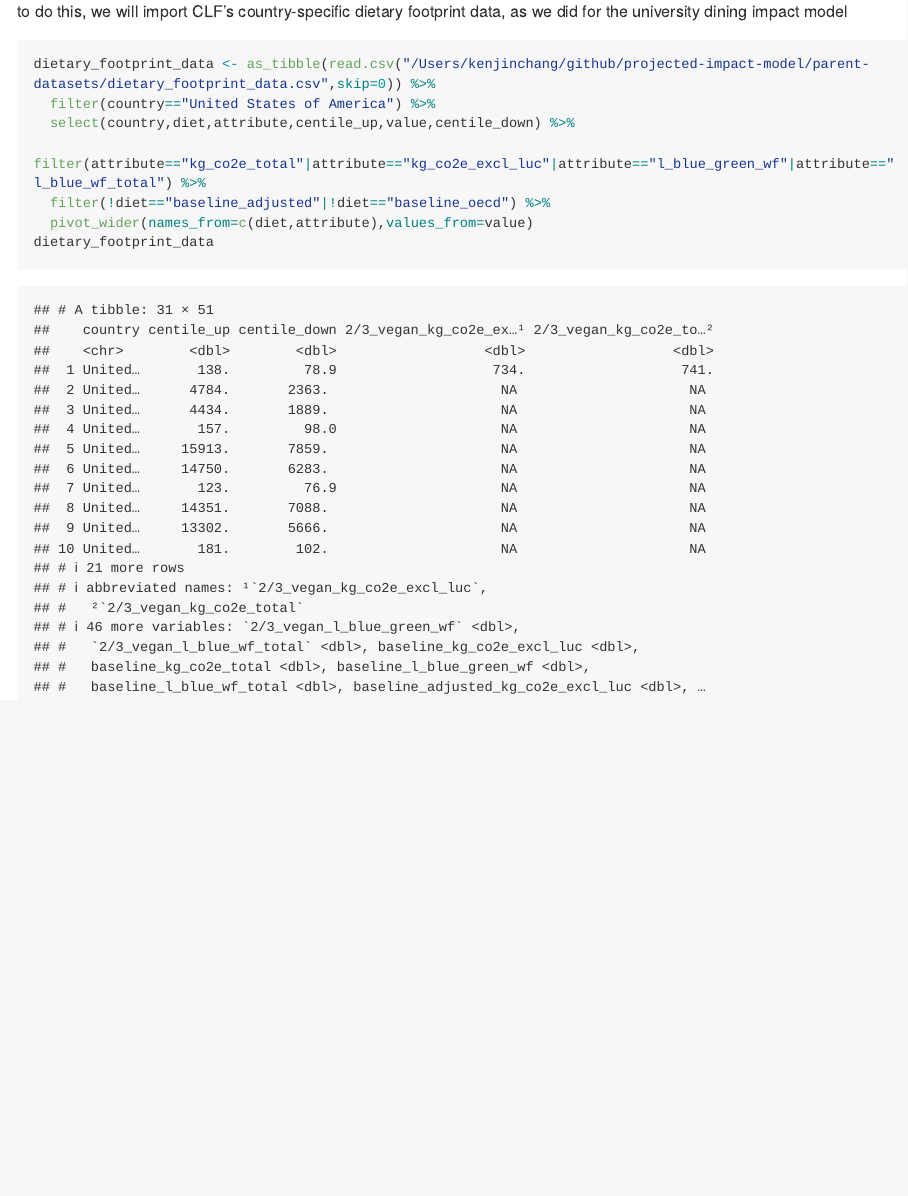
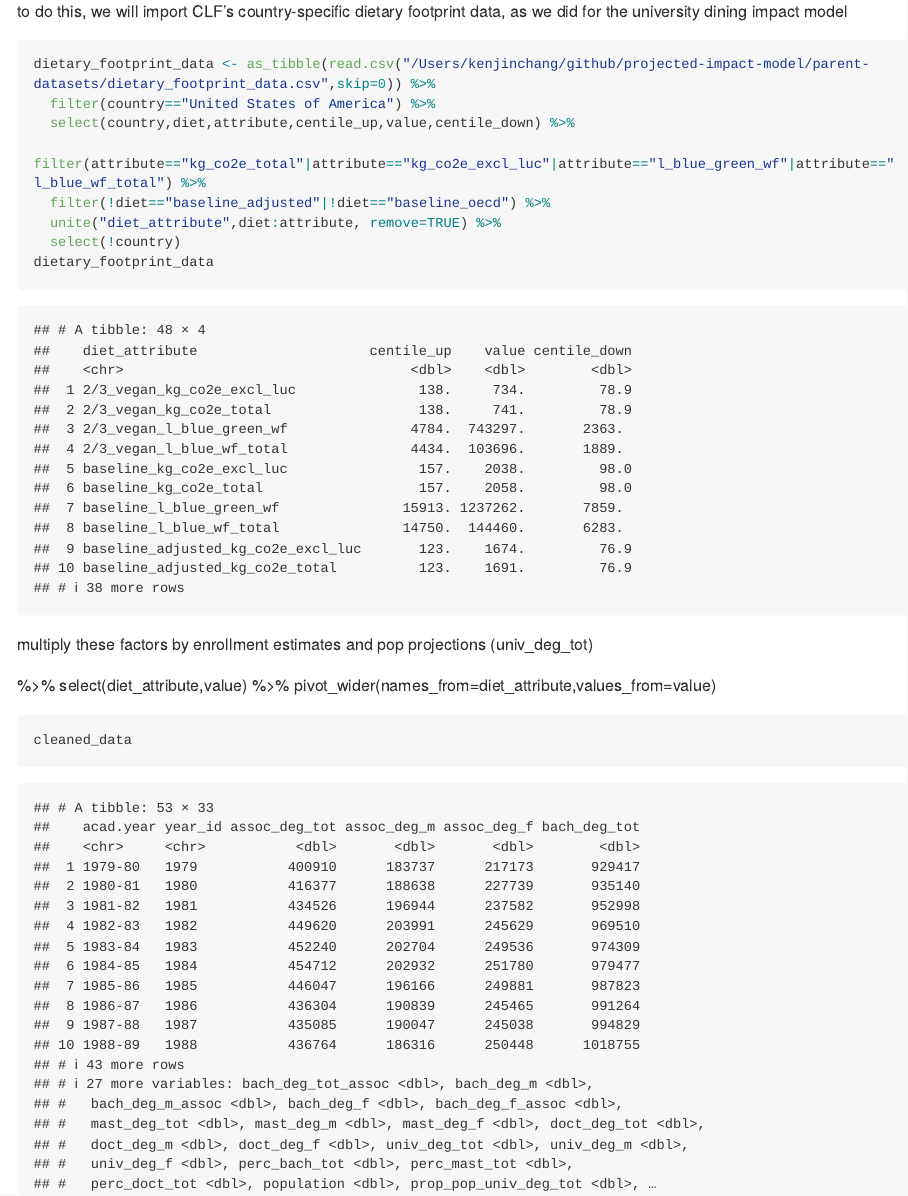
Before and after one commit to kenjinc/projected-impact-model, an R Markdown document (scripts/cleaning-script.Rmd): the page in a window 1100 px wide, from 2670 px down. Rendered offline with R 4.5, knitr and Pandoc, with nearby package versions; long lines of code are wrapped.

Commit message:
began scaling in the per capita sustainability estimates with the enrollment totals for the specified time range - still need to make the corresponding lines of code for the remaining dietary patterns

````diff
--- a/scripts/cleaning-script.Rmd
+++ b/scripts/cleaning-script.Rmd
@@ -365,6 +365,18 @@ dietary_footprint_data <- as_tibble(read.csv("/Users/kenjinchang/github/projecte
   select(country,diet,attribute,centile_up,value,centile_down) %>%
   filter(attribute=="kg_co2e_total"|attribute=="kg_co2e_excl_luc"|attribute=="l_blue_green_wf"|attribute=="l_blue_wf_total") %>%
   filter(!diet=="baseline_adjusted"|!diet=="baseline_oecd") %>%
-  pivot_wider(names_from=c(diet,attribute),values_from=value)
+  unite("diet_attribute",diet:attribute, remove=TRUE) %>%
+  select(!country)
 dietary_footprint_data
 ```
+
+multiply these factors by enrollment estimates and pop projections (univ_deg_tot)
+
+ %>%
+  select(diet_attribute,value) %>%
+  pivot_wider(names_from=diet_attribute,values_from=value)
+
+
+```{r}
+cleaned_data
+```
````
Also changed, not shown: scripts/cleaning-script.md.
